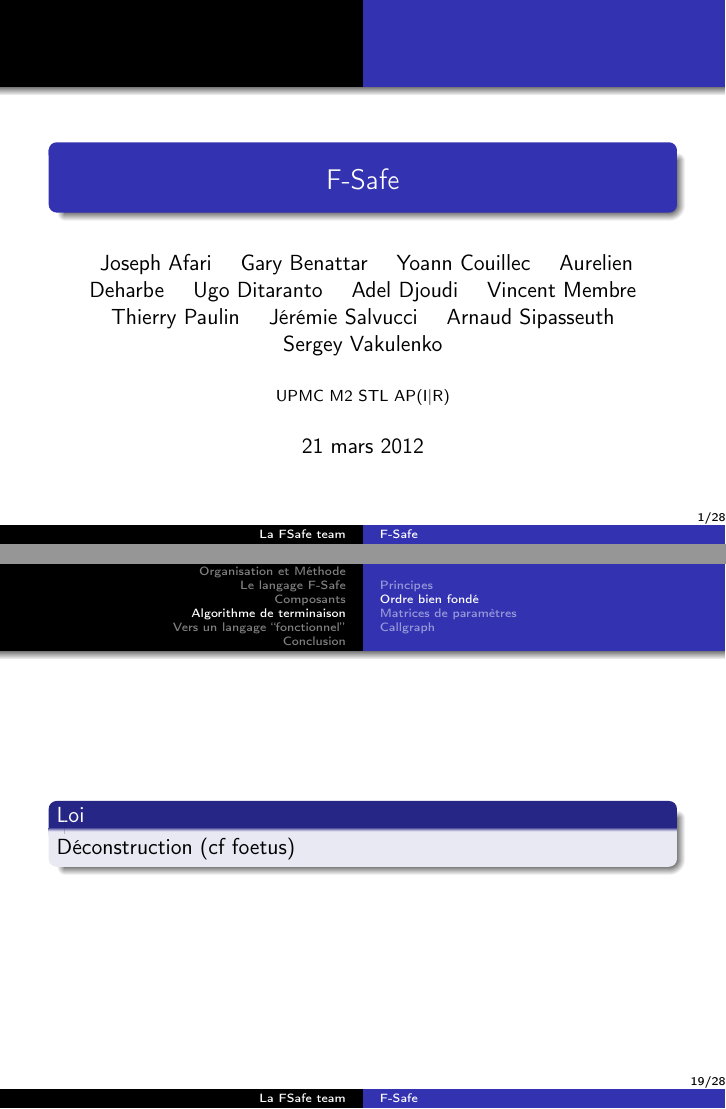
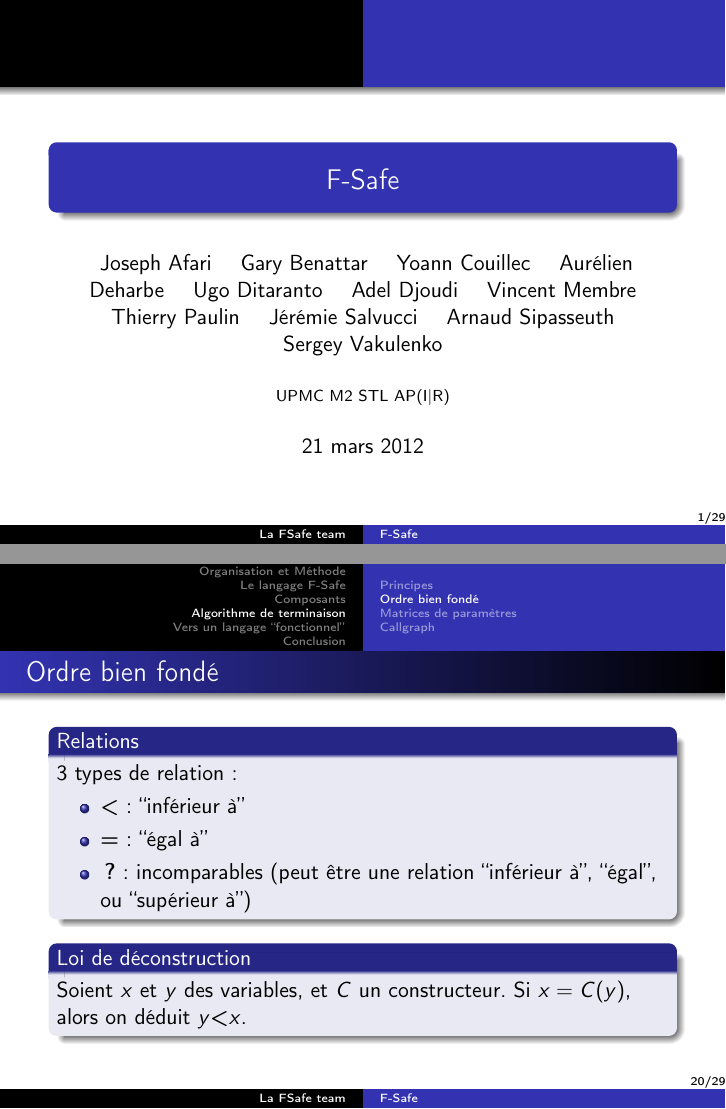
Before and after one commit to gargaml/F-Safe, LaTeX slides (Slides/slide.tex, which reads Slides/inc/t_implem1.tex): pages 1 and 19 of 28 before the commit and pages 1 and 20 of 29 after it, joined at a grey line. Compiled offline with pdfLaTeX.

Commit message:
Added slides...

```diff
--- a/Slides/inc/t_implem1.tex
+++ b/Slides/inc/t_implem1.tex
@@ -39,9 +52,17 @@
 \subsection{Ordre bien fondé}
 
 \begin{frame}
-  \frametitle{}
-  \begin{block}{Loi}
-    Déconstruction (cf foetus)
+  \frametitle{Ordre bien fondé}
+  \begin{block}{Relations}
+    3 types de relation :
+    \begin{itemize}
+    \item \textbf{<} : ``inférieur à''
+    \item \textbf{=} : ``égal à''
+    \item \textbf{?} : incomparables (peut être une relation ``inférieur à'', ``égal'', ou ``supérieur à'')
+    \end{itemize}
+  \end{block}
+  \begin{block}{Loi de déconstruction}
+    Soient $x$ et $y$ des variables, et $C$ un constructeur. Si $x = C(y)$, alors on déduit $y \textbf{<} x$.
   \end{block}
 \end{frame}
 
```
Also changed, not shown: Slides/slide.tex (+1 -1 lines), Slides/inc/t_implem1.tex (15 more changed lines).
